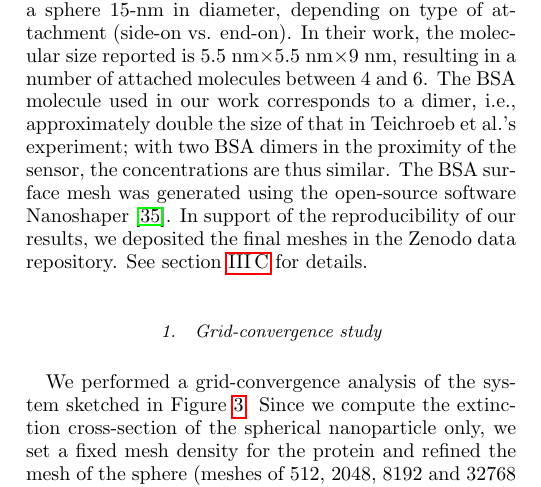
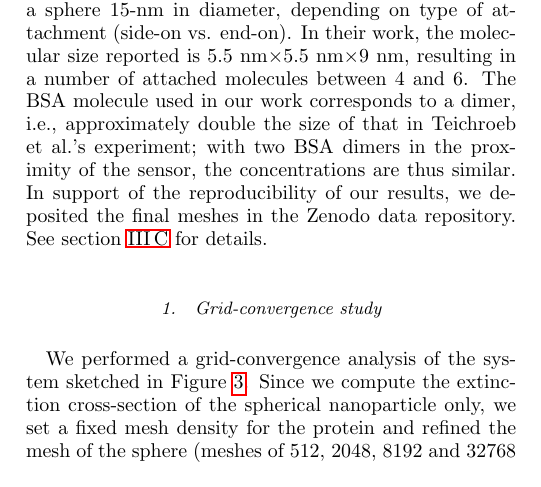
Before and after one commit to barbagroup/pygbe_lspr_paper, a LaTeX paper (tex/ClementiCooperBarba2018.tex, which reads tex/results.tex): part of one column of page 8 of 14, cut so that both start at the same text. Compiled offline with pdfLaTeX.

Commit message:
Remove sentence related to mesh creation

```diff
--- a/tex/results.tex
+++ b/tex/results.tex
@@ -192,9 +192,8 @@ on type of attachment (side-on vs. end-on). In their work, the molecular size
 reported is 5.5 nm$\times$5.5 nm$\times$9 nm, resulting in a number of attached molecules
 between 4 and 6. The BSA molecule used in our work corresponds to a dimer, i.e.,
 approximately double the size of that in Teichroeb et al.'s experiment; with
-two BSA dimers in the proximity of the sensor, the concentrations are thus similar. The BSA surface
-mesh was generated using the open-source software Nanoshaper \cite{Nanoshaper}.
-In support of the reproducibility of our results, we deposited the final meshes in the Zenodo data repository.
+two BSA dimers in the proximity of the sensor, the concentrations are thus similar. In
+support of the reproducibility of our results, we deposited the final meshes in the Zenodo data repository.
 See section \ref{sec:repro} for details.
 
 \subsubsection{Grid-convergence study} \label{sec:bsa_convergence}
```
